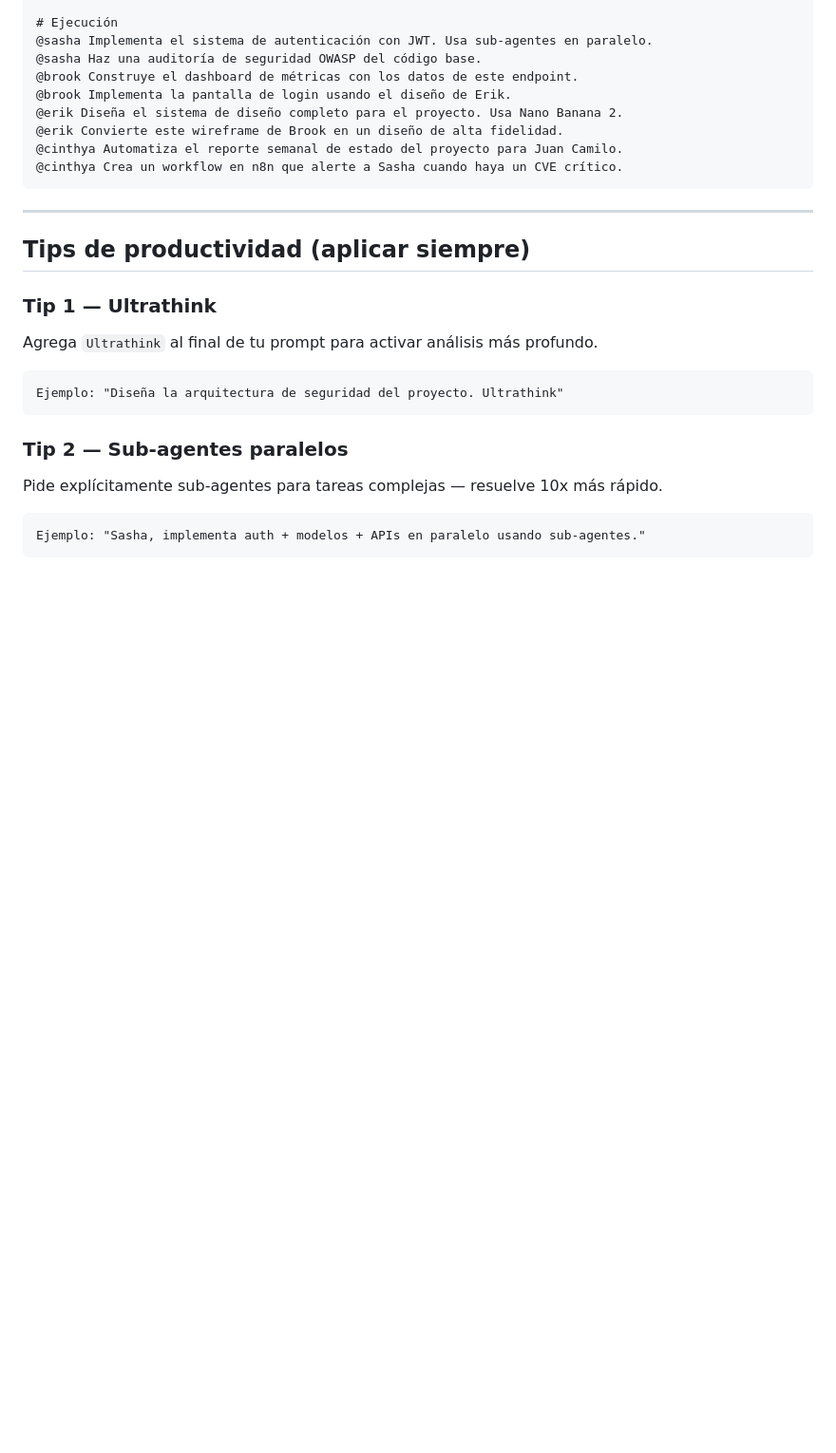
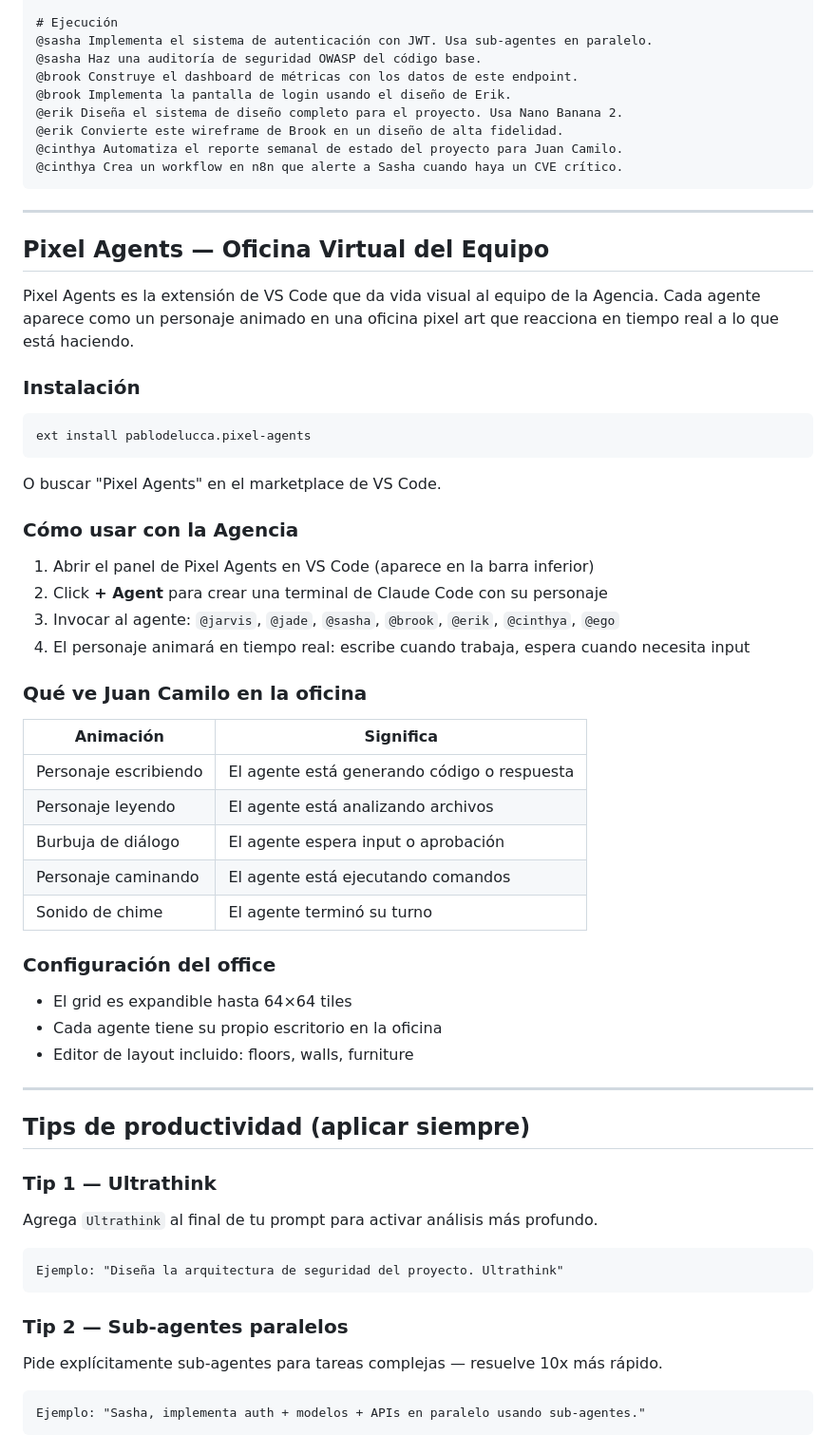
Before and after one commit to jucagio/AGENCIA, a Markdown page: CLAUDE.md, the part around the change. Shown at 95% size. Rendered like a GitHub page; blank space fills up the shorter version.

Commit message:
feat: integrar Pixel Agents — oficina visual del equipo en VS Code
- Agrega sección Pixel Agents en CLAUDE.md con instrucciones de instalación
- Documenta cómo invocar cada agente (@jarvis, @jade, @sasha, @brook, @erik, @cinthya, @ego)
- Tabla de animaciones: qué hace el personaje según el estado del agente
- Configuración de la oficina virtual (grid 64x64, furniture, layout)

Co-Authored-By: Claude Sonnet 4.6 <noreply@anthropic.com>

````diff
--- a/CLAUDE.md
+++ b/CLAUDE.md
@@ -107,6 +107,38 @@ En Claude Code (VS Code), usa `@nombre-agente`:
 
 ---
 
+## Pixel Agents — Oficina Virtual del Equipo
+
+Pixel Agents es la extensión de VS Code que da vida visual al equipo de la Agencia. Cada agente aparece como un personaje animado en una oficina pixel art que reacciona en tiempo real a lo que está haciendo.
+
+### Instalación
+```
+ext install pablodelucca.pixel-agents
+```
+O buscar "Pixel Agents" en el marketplace de VS Code.
+
+### Cómo usar con la Agencia
+1. Abrir el panel de Pixel Agents en VS Code (aparece en la barra inferior)
+2. Click **+ Agent** para crear una terminal de Claude Code con su personaje
+3. Invocar al agente: `@jarvis`, `@jade`, `@sasha`, `@brook`, `@erik`, `@cinthya`, `@ego`
+4. El personaje animará en tiempo real: escribe cuando trabaja, espera cuando necesita input
+
+### Qué ve Juan Camilo en la oficina
+| Animación | Significa |
+|-----------|----------|
+| Personaje escribiendo | El agente está generando código o respuesta |
+| Personaje leyendo | El agente está analizando archivos |
+| Burbuja de diálogo | El agente espera input o aprobación |
+| Personaje caminando | El agente está ejecutando comandos |
+| Sonido de chime | El agente terminó su turno |
+
+### Configuración del office
+- El grid es expandible hasta 64×64 tiles
+- Cada agente tiene su propio escritorio en la oficina
+- Editor de layout incluido: floors, walls, furniture
+
+---
+
 ## Tips de productividad (aplicar siempre)
 
 ### Tip 1 — Ultrathink
````
